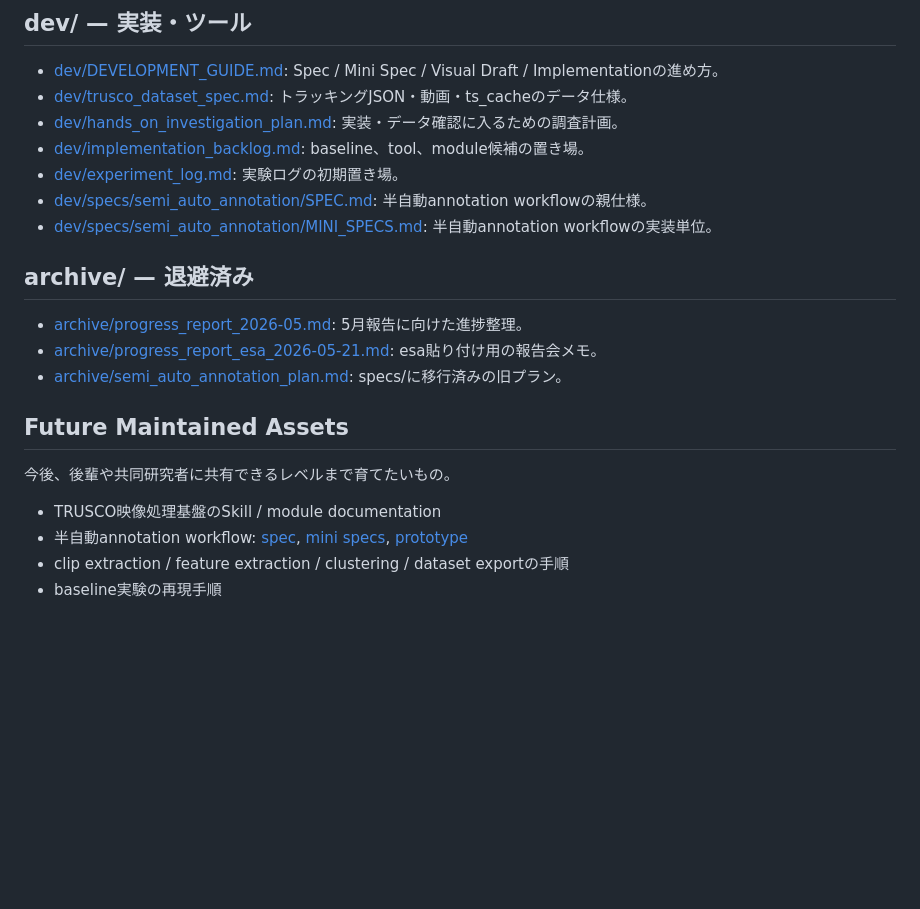
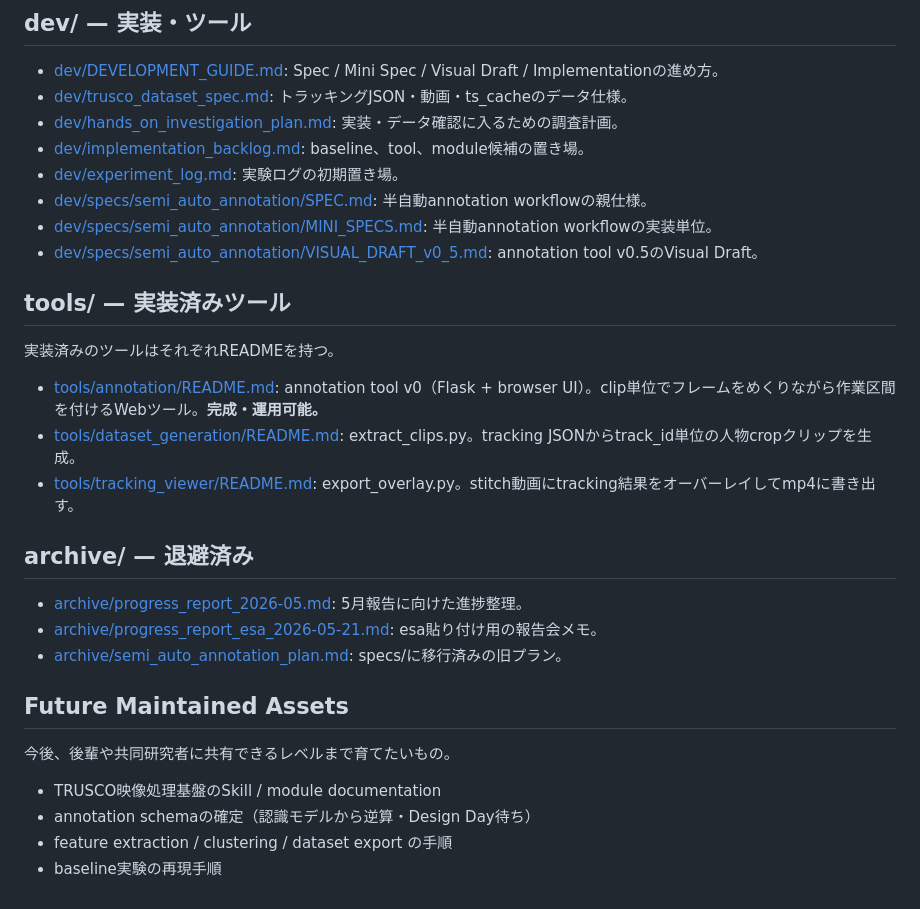
Before and after one commit to kisho-ucl/trusco-vision-lab, a Markdown page: docs/README.md, the part around the change. GitHub-like rendering; blank space fills up the shorter version.

Commit message:
docs: update docs/README to reflect completed tools and current state
Co-Authored-By: Claude Sonnet 4.6 <noreply@anthropic.com>

```diff
--- a/docs/README.md
+++ b/docs/README.md
@@ -31,6 +31,15 @@
 - [dev/experiment_log.md](dev/experiment_log.md): 実験ログの初期置き場。
 - [dev/specs/semi_auto_annotation/SPEC.md](dev/specs/semi_auto_annotation/SPEC.md): 半自動annotation workflowの親仕様。
 - [dev/specs/semi_auto_annotation/MINI_SPECS.md](dev/specs/semi_auto_annotation/MINI_SPECS.md): 半自動annotation workflowの実装単位。
+- [dev/specs/semi_auto_annotation/VISUAL_DRAFT_v0_5.md](dev/specs/semi_auto_annotation/VISUAL_DRAFT_v0_5.md): annotation tool v0.5のVisual Draft。
+
+## tools/ — 実装済みツール
+
+実装済みのツールはそれぞれREADMEを持つ。
+
+- [tools/annotation/README.md](../tools/annotation/README.md): annotation tool v0（Flask + browser UI）。clip単位でフレームをめくりながら作業区間を付けるWebツール。**完成・運用可能。**
+- [tools/dataset_generation/README.md](../tools/dataset_generation/README.md): extract_clips.py。tracking JSONからtrack_id単位の人物cropクリップを生成。
+- [tools/tracking_viewer/README.md](../tools/tracking_viewer/README.md): export_overlay.py。stitch動画にtracking結果をオーバーレイしてmp4に書き出す。
 
 ## archive/ — 退避済み
 
@@ -43,6 +52,6 @@
 今後、後輩や共同研究者に共有できるレベルまで育てたいもの。
 
 - TRUSCO映像処理基盤のSkill / module documentation
-- 半自動annotation workflow: [spec](dev/specs/semi_auto_annotation/SPEC.md), [mini specs](dev/specs/semi_auto_annotation/MINI_SPECS.md), [prototype](../tools/annotation/README.md)
-- clip extraction / feature extraction / clustering / dataset exportの手順
+- annotation schemaの確定（認識モデルから逆算・Design Day待ち）
+- feature extraction / clustering / dataset export の手順
 - baseline実験の再現手順
```
